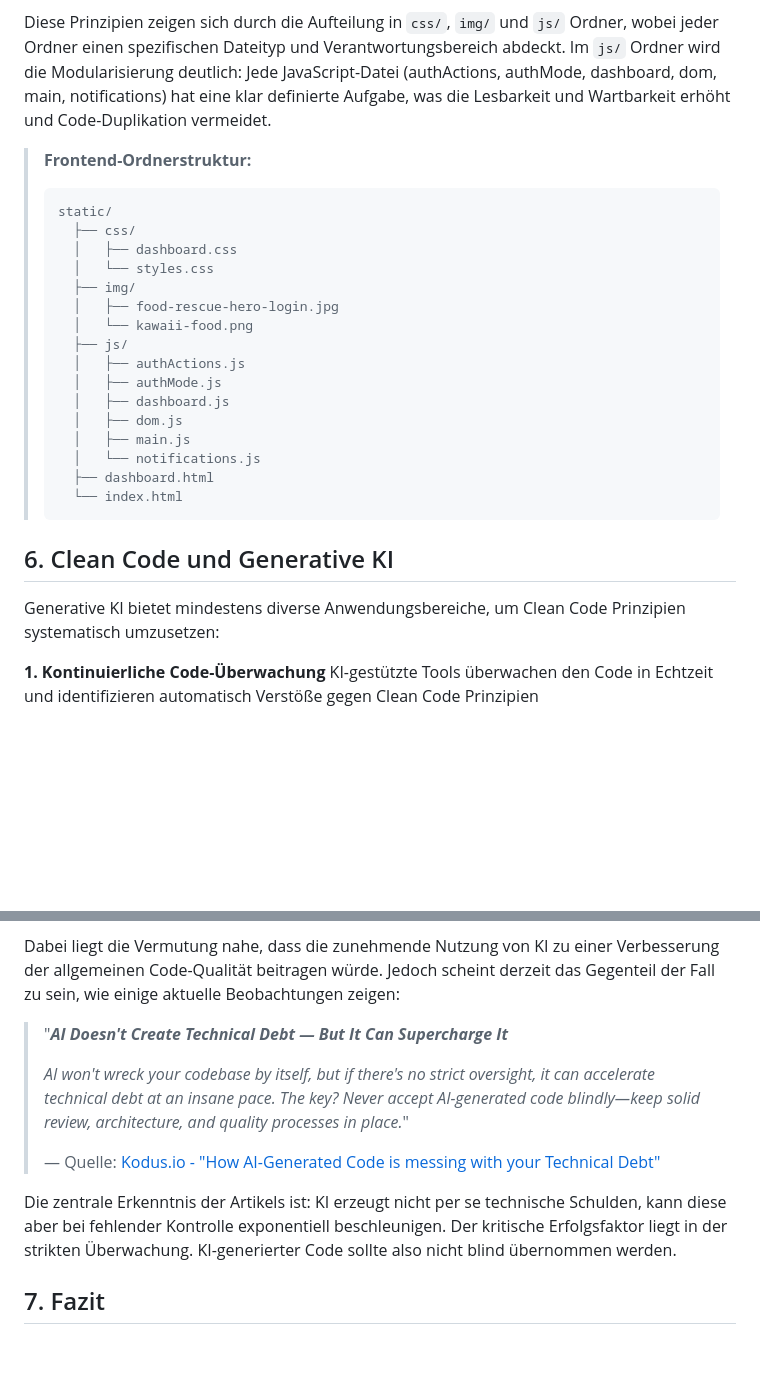
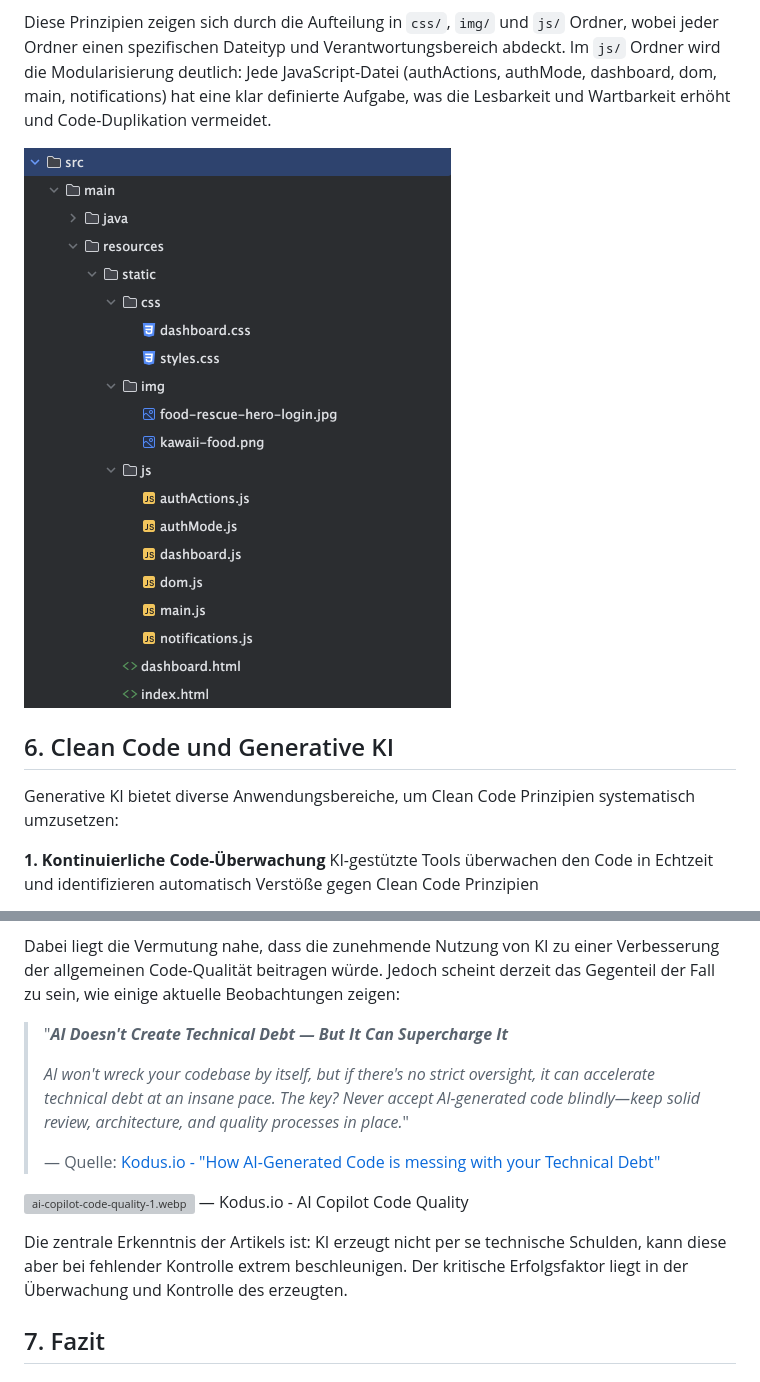
Before and after one commit to futurefounder/moderne-softwareentwicklung-mim-20-w25-team-3-foodrescue, a Markdown page: Kurzvortrag/CLEANCODE.md, 2 parts joined by grey strips. Drawn GitHub-style; pictures changed too: Kurzvortrag/Frontend-FoodRescue.png (added); blank space fills up the shorter version; grey boxes are pictures that could not be loaded.

Commit message:
chore: moved file, added image

````diff
--- a/CLEANCODE.md
+++ b/Kurzvortrag/CLEANCODE.md
@@ -693,30 +693,11 @@ Die Frontend-Ordnerstruktur des FoodRescue-Projekts wendet u.a. folgende Clean C
 
 Diese Prinzipien zeigen sich durch die Aufteilung in `css/`, `img/` und `js/` Ordner, wobei jeder Ordner einen spezifischen Dateityp und Verantwortungsbereich abdeckt. Im `js/` Ordner wird die Modularisierung deutlich: Jede JavaScript-Datei (authActions, authMode, dashboard, dom, main, notifications) hat eine klar definierte Aufgabe, was die Lesbarkeit und Wartbarkeit erhöht und Code-Duplikation vermeidet.
 
-> **Frontend-Ordnerstruktur:**
->
-> ```
-> static/
->   ├── css/
->   │   ├── dashboard.css
->   │   └── styles.css
->   ├── img/
->   │   ├── food-rescue-hero-login.jpg
->   │   └── kawaii-food.png
->   ├── js/
->   │   ├── authActions.js
->   │   ├── authMode.js
->   │   ├── dashboard.js
->   │   ├── dom.js
->   │   ├── main.js
->   │   └── notifications.js
->   ├── dashboard.html
->   └── index.html
-> ```
+![Frontend-FoodRescue.png](Frontend-FoodRescue.png)
 
 ## 6. Clean Code und Generative KI
 
-Generative KI bietet mindestens diverse Anwendungsbereiche, um Clean Code Prinzipien systematisch umzusetzen:
+Generative KI bietet diverse Anwendungsbereiche, um Clean Code Prinzipien systematisch umzusetzen:
 
 **1. Kontinuierliche Code-Überwachung**
 KI-gestützte Tools überwachen den Code in Echtzeit und identifizieren automatisch Verstöße gegen Clean Code Prinzipien
@@ -732,16 +713,16 @@ KI kann komplexe Refactoring-Aufgaben durchführen und dabei die Funktionalität
 
 Dabei liegt die Vermutung nahe, dass die zunehmende Nutzung von KI zu einer Verbesserung der allgemeinen Code-Qualität beitragen würde. Jedoch scheint derzeit das Gegenteil der Fall zu sein, wie einige aktuelle Beobachtungen zeigen:
 
-
-
-
 > "**_AI Doesn't Create Technical Debt — But It Can Supercharge It_**
 >
 > _AI won't wreck your codebase by itself, but if there's no strict oversight, it can accelerate technical debt at an insane pace. The key? Never accept AI-generated code blindly—keep solid review, architecture, and quality processes in place._"
 >
 > — Quelle: [Kodus.io - "How AI-Generated Code is messing with your Technical Debt"](https://kodus.io/en/ai-generated-code-is-messing-with-your-technical-debt/#:~:text=AI%20won't%20wreck%20your,and%20quality%20processes%20in%20place])
 
-Die zentrale Erkenntnis der Artikels ist: KI erzeugt nicht per se technische Schulden, kann diese aber bei fehlender Kontrolle exponentiell beschleunigen. Der kritische Erfolgsfaktor liegt in der strikten Überwachung. KI-generierter Code sollte also nicht blind übernommen werden.
+![ai-copilot-code-quality-1.webp](ai-copilot-code-quality-1.webp)
+— Kodus.io - AI Copilot Code Quality
+
+Die zentrale Erkenntnis der Artikels ist: KI erzeugt nicht per se technische Schulden, kann diese aber bei fehlender Kontrolle extrem beschleunigen. Der kritische Erfolgsfaktor liegt in der Überwachung und Kontrolle des erzeugten.
 
 ## 7. Fazit
 
````
Also changed, not shown: 2 other files.
